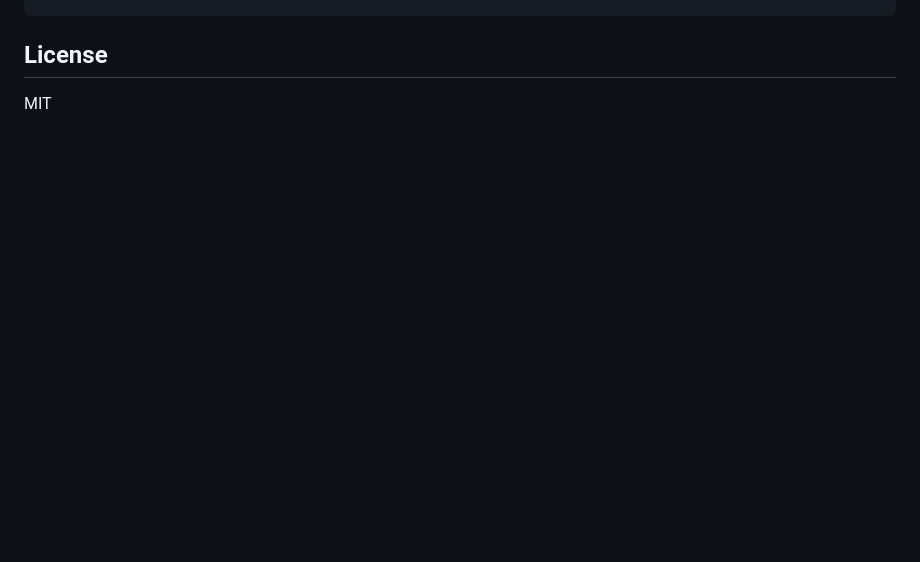
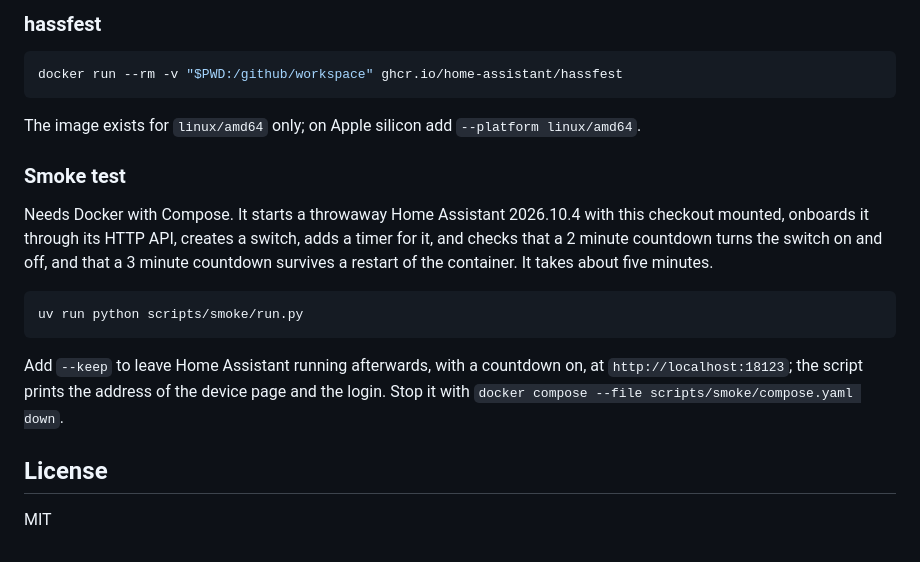
Before and after one commit to klimofey/timerify, a Markdown page: README.md, the part around one of its changes. GitHub-like rendering; blank space fills up the shorter version.

````diff
--- a/README.md
+++ b/README.md
@@ -27,4 +142,27 @@ uv run pytest
 ```
+
+### hassfest
+
+```sh
+docker run --rm -v "$PWD:/github/workspace" ghcr.io/home-assistant/hassfest
+```
+
+The image exists for `linux/amd64` only; on Apple silicon add `--platform linux/amd64`.
+
+### Smoke test
+
+Needs Docker with Compose. It starts a throwaway Home Assistant 2026.10.4 with this
+checkout mounted, onboards it through its HTTP API, creates a switch, adds a timer for it,
+and checks that a 2 minute countdown turns the switch on and off, and that a 3 minute
+countdown survives a restart of the container. It takes about five minutes.
+
+```sh
+uv run python scripts/smoke/run.py
+```
+
+Add `--keep` to leave Home Assistant running afterwards, with a countdown on, at
+`http://localhost:18123`; the script prints the address of the device page and the login.
+Stop it with `docker compose --file scripts/smoke/compose.yaml down`.
 
 ## License
 
````
Also changed, not shown: other parts of README.md (+126 -11 lines), docs/screenshots/phase-1-device-page.png (added), 3 other files.
